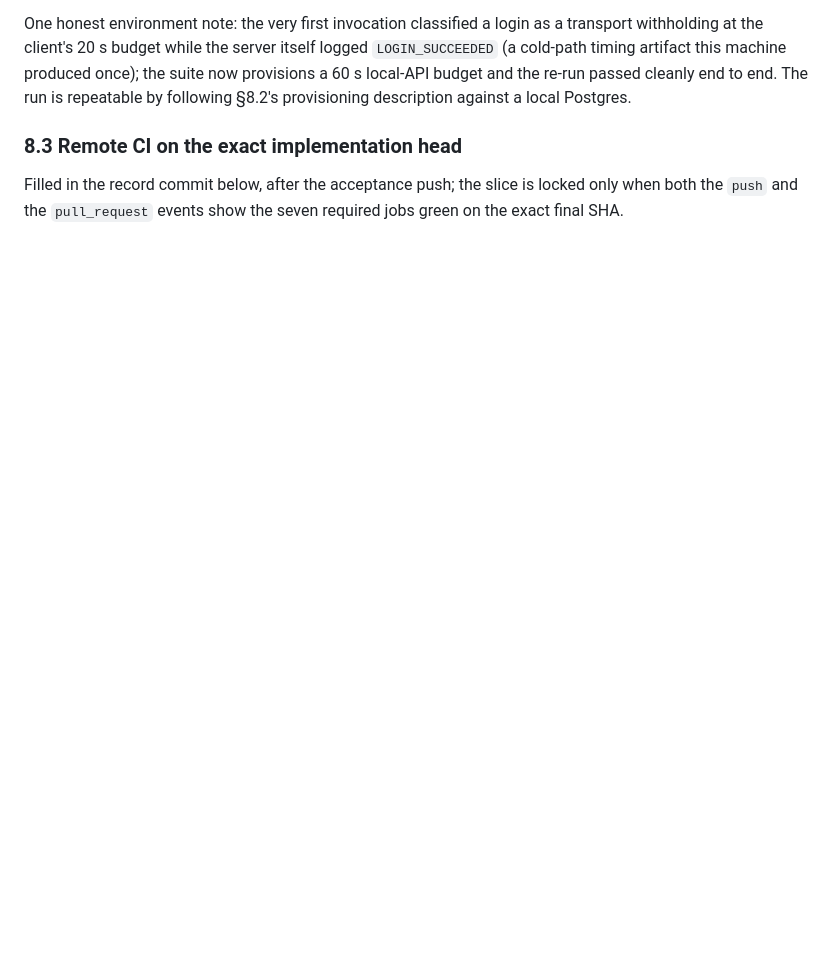
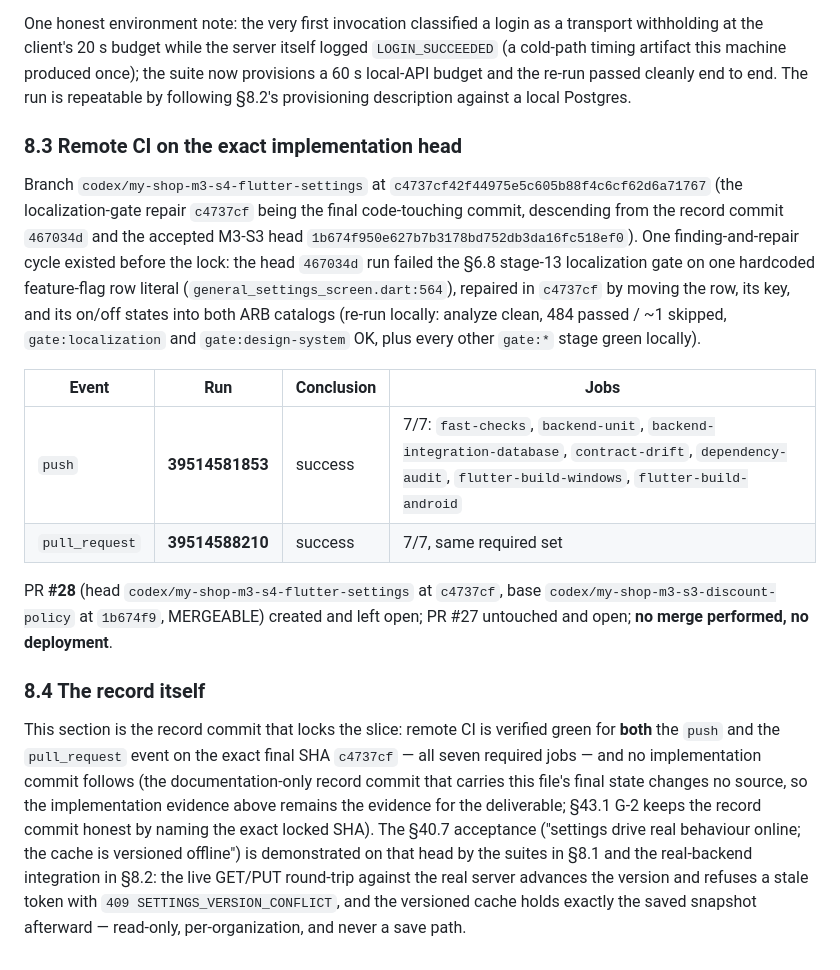
Before and after one commit to sabere342-ai/my-shop, a Markdown page: docs/governance/MY_SHOP_M3_S4_SLICE_RECORD.md, the part around the change. Rendered like a GitHub page; blank space fills up the shorter version.

Commit message:
docs(m3-s4): close the execution record with its remote lock - PR 28 and green CI on the exact head

```diff
--- a/docs/governance/MY_SHOP_M3_S4_SLICE_RECORD.md
+++ b/docs/governance/MY_SHOP_M3_S4_SLICE_RECORD.md
@@ -259,6 +259,37 @@ description against a local Postgres.
 
 ### 8.3 Remote CI on the exact implementation head
 
-Filled in the record commit below, after the acceptance push; the slice is
-locked only when both the `push` and the `pull_request` events show the seven
-required jobs green on the exact final SHA.
+Branch `codex/my-shop-m3-s4-flutter-settings` at `c4737cf42f44975e5c605b88f4c6cf62d6a71767`
+(the localization-gate repair `c4737cf` being the final code-touching commit,
+descending from the record commit `467034d` and the accepted M3-S3 head
+`1b674f950e627b7b3178bd752db3da16fc518ef0`). One finding-and-repair cycle
+existed before the lock: the head `467034d` run failed the §6.8 stage-13
+localization gate on one hardcoded feature-flag row literal
+(`general_settings_screen.dart:564`), repaired in `c4737cf` by moving the row,
+its key, and its on/off states into both ARB catalogs (re-run locally:
+analyze clean, 484 passed / ~1 skipped, `gate:localization` and
+`gate:design-system` OK, plus every other `gate:*` stage green locally).
+
+| Event | Run | Conclusion | Jobs |
+| --- | --- | --- | --- |
+| `push` | **39514581853** | success | 7/7: `fast-checks`, `backend-unit`, `backend-integration-database`, `contract-drift`, `dependency-audit`, `flutter-build-windows`, `flutter-build-android` |
+| `pull_request` | **39514588210** | success | 7/7, same required set |
+
+PR **#28** (head `codex/my-shop-m3-s4-flutter-settings` at `c4737cf`, base
+`codex/my-shop-m3-s3-discount-policy` at `1b674f9`, MERGEABLE) created and left
+open; PR #27 untouched and open; **no merge performed, no deployment**.
+
+### 8.4 The record itself
+
+This section is the record commit that locks the slice: remote CI is verified
+green for **both** the `push` and the `pull_request` event on the exact final
+SHA `c4737cf` — all seven required jobs — and no implementation commit follows
+(the documentation-only record commit that carries this file's final state
+changes no source, so the implementation evidence above remains the evidence
+for the deliverable; §43.1 G-2 keeps the record commit honest by naming the
+exact locked SHA). The §40.7 acceptance ("settings drive real behaviour online;
+the cache is versioned offline") is demonstrated on that head by the suites in
+§8.1 and the real-backend integration in §8.2: the live GET/PUT round-trip
+against the real server advances the version and refuses a stale token with
+`409 SETTINGS_VERSION_CONFLICT`, and the versioned cache holds exactly the
+saved snapshot afterward — read-only, per-organization, and never a save path.
```
